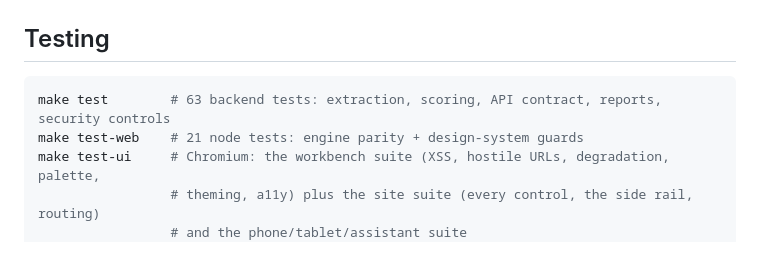
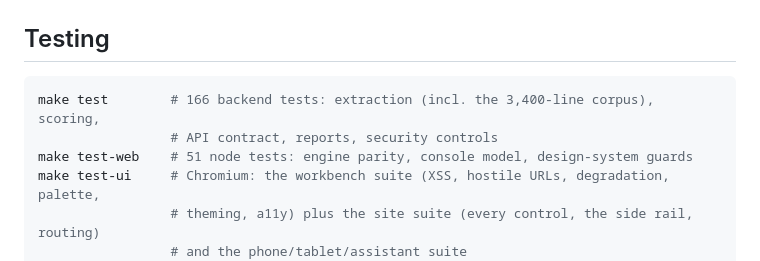
Before and after one commit to vinitrami-Soc/vinitrami-Soc.github.io, a Markdown page: intelpulse/README.md, the part around the change. GitHub-like rendering.

````diff
--- a/intelpulse/README.md
+++ b/intelpulse/README.md
@@ -251,8 +251,9 @@ real AbuseIPDB / OTX / GreyNoise / abuse.ch responses.
 ## Testing
 
 ```bash
-make test        # 63 backend tests: extraction, scoring, API contract, reports, security controls
-make test-web    # 21 node tests: engine parity + design-system guards
+make test        # 166 backend tests: extraction (incl. the 3,400-line corpus), scoring,
+                 # API contract, reports, security controls
+make test-web    # 51 node tests: engine parity, console model, design-system guards
 make test-ui     # Chromium: the workbench suite (XSS, hostile URLs, degradation, palette,
                  # theming, a11y) plus the site suite (every control, the side rail, routing)
                  # and the phone/tablet/assistant suite
````
Also changed, not shown: README.md (+5 -4 lines).
